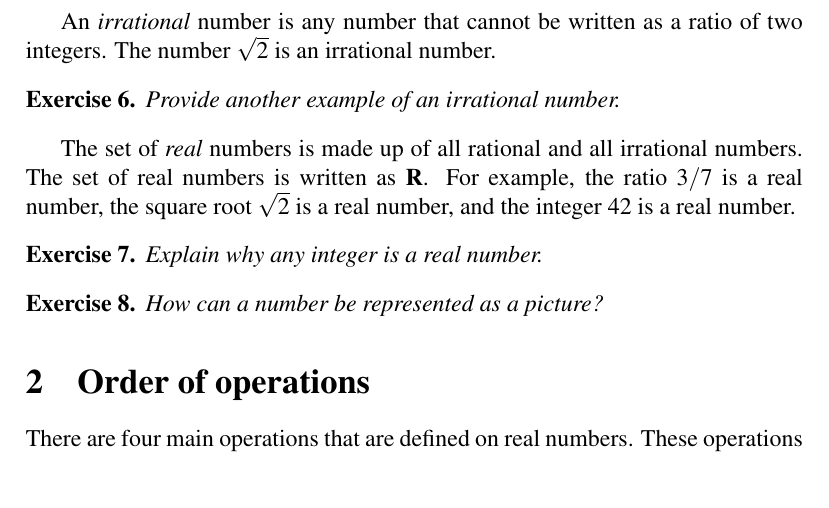
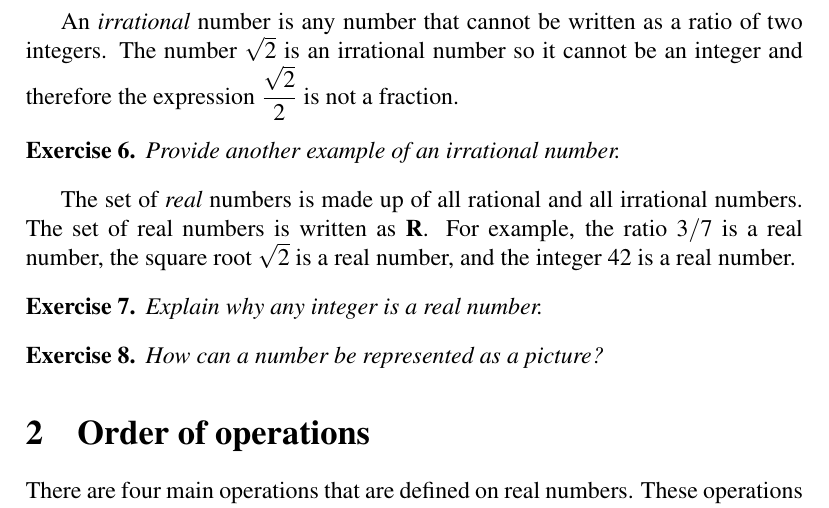
Before and after one commit to mvngu/hsnote, a LaTeX document (0.1_real-numbers.tex): part of page 2 of 3, cut so that both start at the same text. Compiled offline with pdfLaTeX.

Commit message:
The square root of 2 is not an integer.

```diff
--- a/0.1_real-numbers.tex
+++ b/0.1_real-numbers.tex
@@ -122,7 +122,9 @@ number.
 }{}
 
 An \emph{irrational} number is any number that cannot be written as a
-ratio of two integers.  The number $\sqrt{2}$ is an irrational number.
+ratio of two integers.  The number $\sqrt{2}$ is an irrational number
+so it cannot be an integer and therefore the expression
+$\displaystyle{\frac{\sqrt{2}}{2}}$ is not a fraction.
 
 \begin{exercise}
 Provide another example of an irrational number.
```
